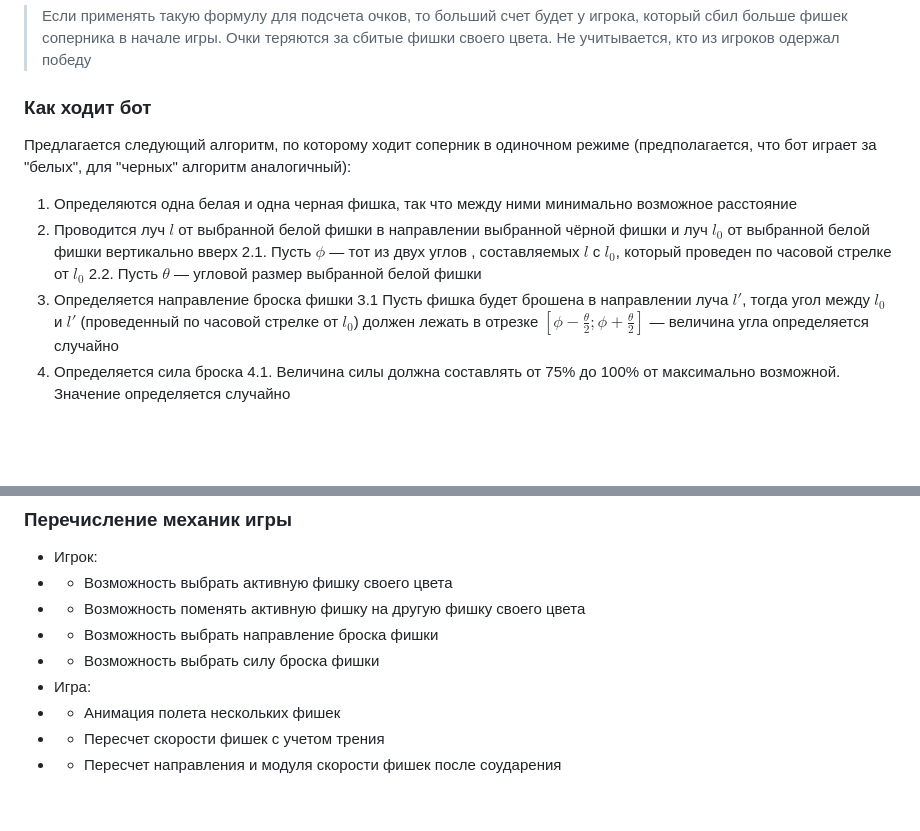
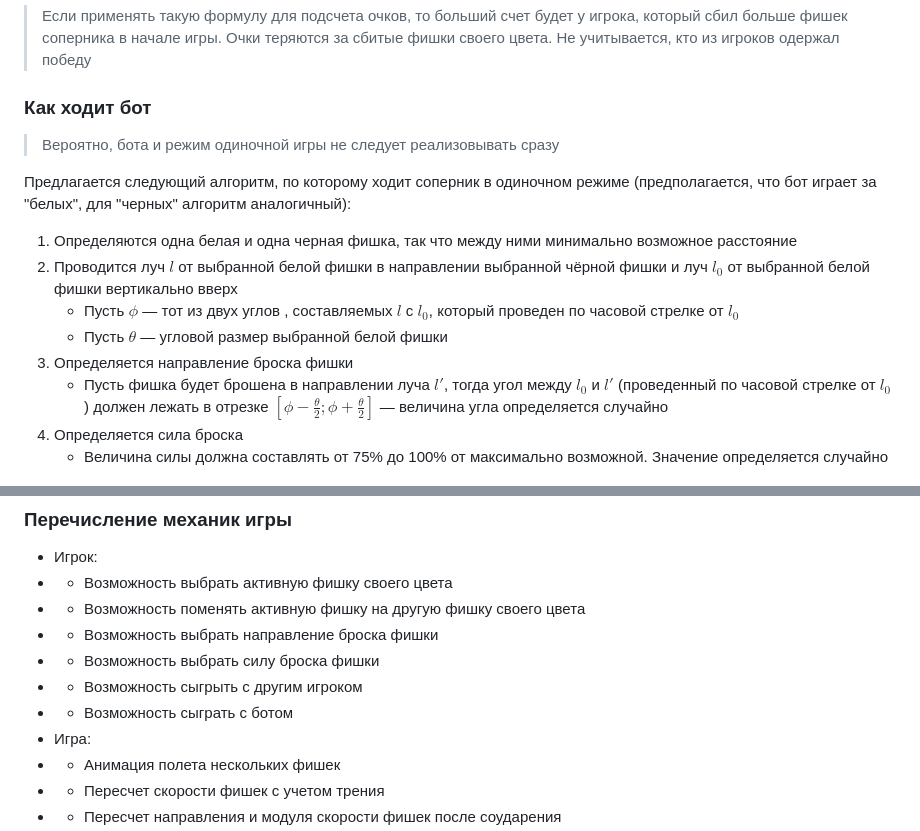
Before and after one commit to cupOfTea321/chapecker, a Markdown page: docs/README.md, 2 parts joined by grey strips. GitHub-like rendering; blank space fills up the shorter version.

Commit message:
поправлено отображение списков

```diff
--- a/docs/README.md
+++ b/docs/README.md
@@ -39,15 +39,17 @@ $`\Delta S = (n_{enemy} - n_{own}) * 10 * e^{-t}`$
 
 ### Как ходит бот
 
+> Вероятно, бота и режим одиночной игры не следует реализовывать сразу
+
 Предлагается следующий алгоритм, по которому ходит соперник в одиночном режиме (предполагается, что бот играет за "белых", для "черных" алгоритм аналогичный):
 1. Определяются одна белая и одна черная фишка, так что между ними минимально возможное расстояние
 2. Проводится луч $`l`$ от выбранной белой фишки в направлении выбранной чёрной фишки и луч $`l_0`$ от выбранной белой фишки вертикально вверх
-    2.1. Пусть $`\phi`$ — тот из двух углов , составляемых $`l`$ с $`l_0`$, который проведен по часовой стрелке от $`l_0`$
-    2.2. Пусть $`\theta`$ — угловой размер выбранной белой фишки
+    - Пусть $`\phi`$ — тот из двух углов , составляемых $`l`$ с $`l_0`$, который проведен по часовой стрелке от $`l_0`$
+    - Пусть $`\theta`$ — угловой размер выбранной белой фишки
 3. Определяется направление броска фишки
-    3.1 Пусть фишка будет брошена в направлении луча $`l'`$, тогда угол между $`l_0`$ и $`l'`$ (проведенный по часовой стрелке от $`l_0`$) должен лежать в отрезке $`[\phi - \frac{\theta}{2};\phi + \frac{\theta}{2}]`$ — величина угла определяется случайно
+    - Пусть фишка будет брошена в направлении луча $`l'`$, тогда угол между $`l_0`$ и $`l'`$ (проведенный по часовой стрелке от $`l_0`$) должен лежать в отрезке $`[\phi - \frac{\theta}{2};\phi + \frac{\theta}{2}]`$ — величина угла определяется случайно
 4. Определяется сила броска
-    4.1. Величина силы должна составлять от 75% до 100% от максимально возможной. Значение определяется случайно
+    - Величина силы должна составлять от 75% до 100% от максимально возможной. Значение определяется случайно
 
 ![Демонстрация обозначений](/docs/demo.png)
 
@@ -61,6 +63,8 @@ $`\Delta S = (n_{enemy} - n_{own}) * 10 * e^{-t}`$
 * * Возможность поменять активную фишку на другую фишку своего цвета
 * * Возможность выбрать направление броска фишки
 * * Возможность выбрать силу броска фишки
+* * Возможность сыгрыть с другим игроком
+* * Возможность сыграть с ботом
 * Игра:
 * * Анимация полета нескольких фишек
 * * Пересчет скорости фишек с учетом трения
```
